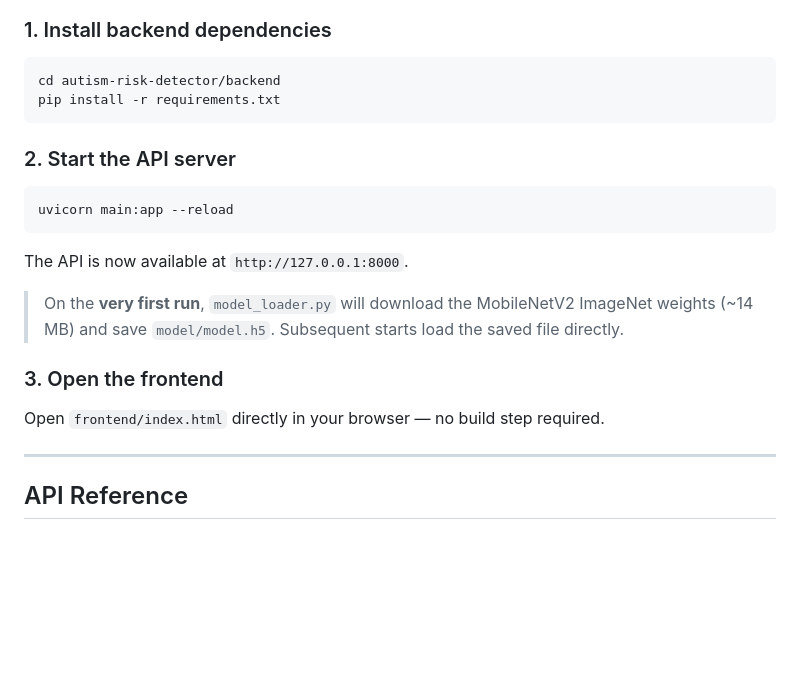
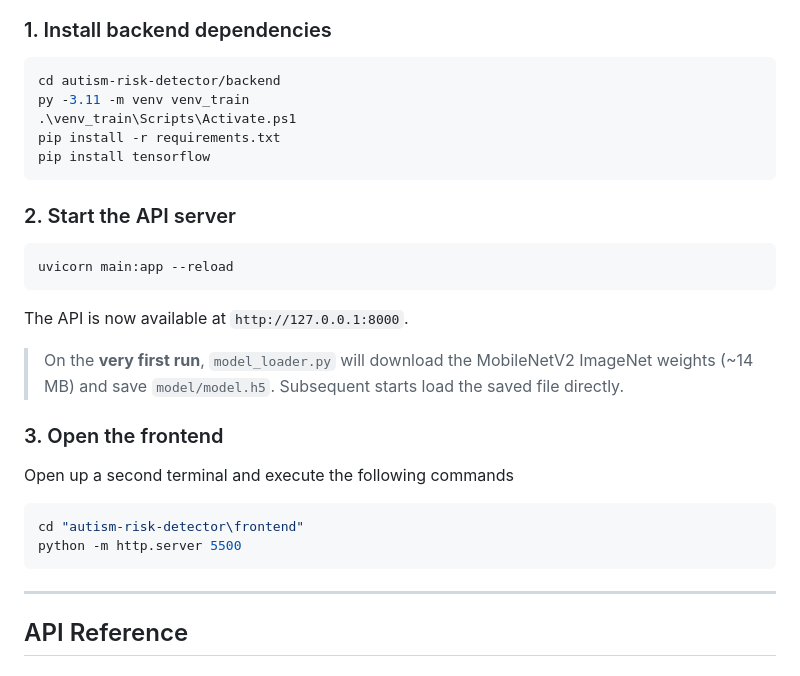
Before and after one commit to VishnuKalesh-vk/AutiSense, a Markdown page: README.md, the part around the change. GitHub-like rendering; blank space fills up the shorter version.

````diff
--- a/README.md
+++ b/README.md
@@ -69,7 +69,10 @@ autism-risk-detector/
 
 ```bash
 cd autism-risk-detector/backend
+py -3.11 -m venv venv_train
+.\venv_train\Scripts\Activate.ps1
 pip install -r requirements.txt
+pip install tensorflow
 ```
 
 ### 2. Start the API server
@@ -86,7 +89,12 @@ The API is now available at `http://127.0.0.1:8000`.
 
 ### 3. Open the frontend
 
-Open `frontend/index.html` directly in your browser — no build step required.
+Open up a second terminal and execute the following commands
+
+```bash
+cd "autism-risk-detector\frontend"
+python -m http.server 5500
+```
 
 ---
 
````
